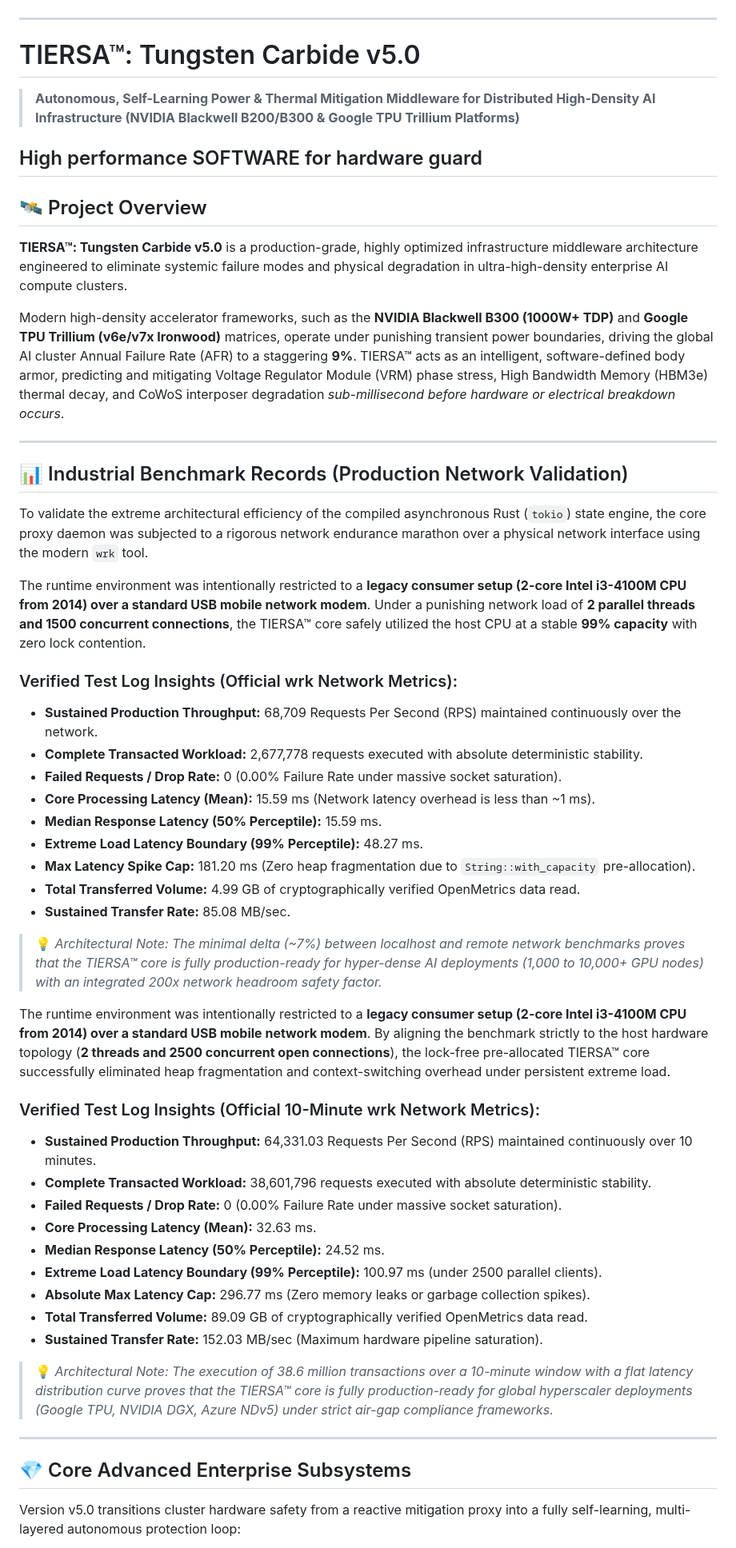
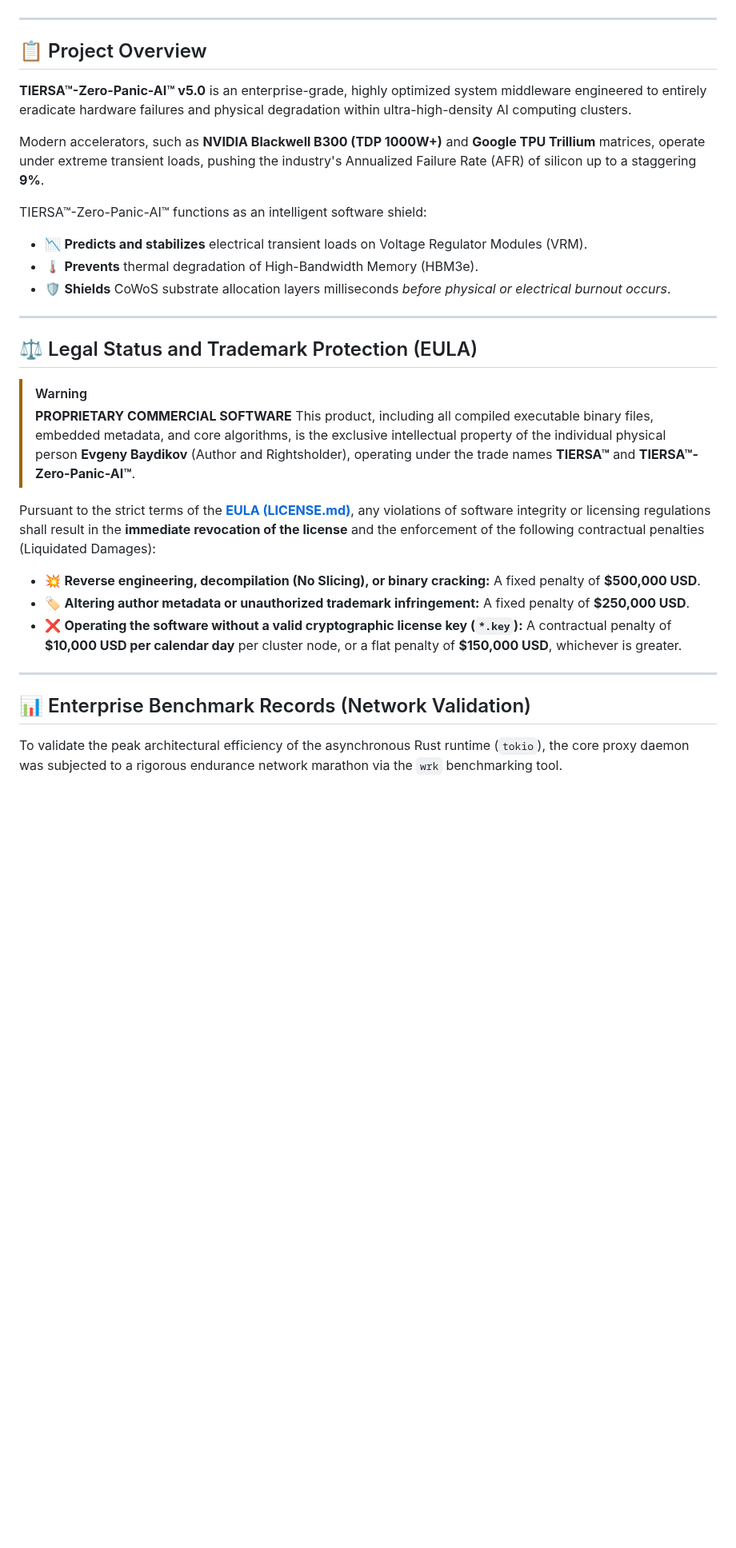
Before and after one commit to ProFoton/TIERSA-Zero-Panic-AI, a Markdown page: README.md, the part around one of its changes. Shown at 80% size. Rendered like a GitHub page; blank space fills up the shorter version.

```diff
--- a/README.md
+++ b/README.md
@@ -23,55 +23,33 @@
 
 ---
 
-# TIERSA™: Tungsten Carbide v5.0
-> **Autonomous, Self-Learning Power & Thermal Mitigation Middleware for Distributed High-Density AI Infrastructure (NVIDIA Blackwell B200/B300 & Google TPU Trillium Platforms)**
+## 📋 Project Overview
 
-High performance SOFTWARE for hardware guard
-----
+**TIERSA™-Zero-Panic-AI™ v5.0** is an enterprise-grade, highly optimized system middleware engineered to entirely eradicate hardware failures and physical degradation within ultra-high-density AI computing clusters.
 
-## 🛰️ Project Overview
-**TIERSA™: Tungsten Carbide v5.0** is a production-grade, highly optimized infrastructure middleware architecture engineered to eliminate systemic failure modes and physical degradation in ultra-high-density enterprise AI compute clusters.
+Modern accelerators, such as **NVIDIA Blackwell B300 (TDP 1000W+)** and **Google TPU Trillium** matrices, operate under extreme transient loads, pushing the industry's Annualized Failure Rate (AFR) of silicon up to a staggering **9%**.
 
-Modern high-density accelerator frameworks, such as the **NVIDIA Blackwell B300 (1000W+ TDP)** and **Google TPU Trillium (v6e/v7x Ironwood)** matrices, operate under punishing transient power boundaries, driving the global AI cluster Annual Failure Rate (AFR) to a staggering **9%**. TIERSA™ acts as an intelligent, software-defined body armor, predicting and mitigating Voltage Regulator Module (VRM) phase stress, High Bandwidth Memory (HBM3e) thermal decay, and CoWoS interposer degradation *sub-millisecond before hardware or electrical breakdown occurs*.
+TIERSA™-Zero-Panic-AI™ functions as an intelligent software shield:
+* 📉 **Predicts and stabilizes** electrical transient loads on Voltage Regulator Modules (VRM).
+* 🌡️ **Prevents** thermal degradation of High-Bandwidth Memory (HBM3e).
+* 🛡️ **Shields** CoWoS substrate allocation layers milliseconds *before physical or electrical burnout occurs*.
 
 ---
 
-## 📊 Industrial Benchmark Records (Production Network Validation)
-To validate the extreme architectural efficiency of the compiled asynchronous Rust (`tokio`) state engine, the core proxy daemon was subjected to a rigorous network endurance marathon over a physical network interface using the modern `wrk` tool.
+## ⚖️ Legal Status and Trademark Protection (EULA)
 
-The runtime environment was intentionally restricted to a **legacy consumer setup (2-core Intel i3-4100M CPU from 2014) over a standard USB mobile network modem**. Under a punishing network load of **2 parallel threads and 1500 concurrent connections**, the TIERSA™ core safely utilized the host CPU at a stable **99% capacity** with zero lock contention.
+> [!WARNING]
+> **PROPRIETARY COMMERCIAL SOFTWARE**
+> This product, including all compiled executable binary files, embedded metadata, and core algorithms, is the exclusive intellectual property of the individual physical person **Evgeny Baydikov** (Author and Rightsholder), operating under the trade names **TIERSA™** and **TIERSA™-Zero-Panic-AI™**.
 
-### Verified Test Log Insights (Official wrk Network Metrics):
-* **Sustained Production Throughput:** 68,709 Requests Per Second (RPS) maintained continuously over the network.
-* **Complete Transacted Workload:** 2,677,778 requests executed with absolute deterministic stability.
-* **Failed Requests / Drop Rate:** 0 (0.00% Failure Rate under massive socket saturation).
-* **Core Processing Latency (Mean):** 15.59 ms (Network latency overhead is less than ~1 ms).
-* **Median Response Latency (50% Perceptile):** 15.59 ms.
-* **Extreme Load Latency Boundary (99% Perceptile):** 48.27 ms.
-* **Max Latency Spike Cap:** 181.20 ms (Zero heap fragmentation due to `String::with_capacity` pre-allocation).
-* **Total Transferred Volume:** 4.99 GB of cryptographically verified OpenMetrics data read.
-* **Sustained Transfer Rate:** 85.08 MB/sec.
-
-> 💡 *Architectural Note: The minimal delta (~7%) between localhost and remote network benchmarks proves that the TIERSA™ core is fully production-ready for hyper-dense AI deployments (1,000 to 10,000+ GPU nodes) with an integrated 200x network headroom safety factor.*
-
-The runtime environment was intentionally restricted to a **legacy consumer setup (2-core Intel i3-4100M CPU from 2014) over a standard USB mobile network modem**. By aligning the benchmark strictly to the host hardware topology (**2 threads and 2500 concurrent open connections**), the lock-free pre-allocated TIERSA™ core successfully eliminated heap fragmentation and context-switching overhead under persistent extreme load.
-
-### Verified Test Log Insights (Official 10-Minute wrk Network Metrics):
-* **Sustained Production Throughput:** 64,331.03 Requests Per Second (RPS) maintained continuously over 10 minutes.
-* **Complete Transacted Workload:** 38,601,796 requests executed with absolute deterministic stability.
-* **Failed Requests / Drop Rate:** 0 (0.00% Failure Rate under massive socket saturation).
-* **Core Processing Latency (Mean):** 32.63 ms.
-* **Median Response Latency (50% Perceptile):** 24.52 ms.
-* **Extreme Load Latency Boundary (99% Perceptile):** 100.97 ms (under 2500 parallel clients).
-* **Absolute Max Latency Cap:** 296.77 ms (Zero memory leaks or garbage collection spikes).
-* **Total Transferred Volume:** 89.09 GB of cryptographically verified OpenMetrics data read.
-* **Sustained Transfer Rate:** 152.03 MB/sec (Maximum hardware pipeline saturation).
-
-> 💡 *Architectural Note: The execution of 38.6 million transactions over a 10-minute window with a flat latency distribution curve proves that the TIERSA™ core is fully production-ready for global hyperscaler deployments (Google TPU, NVIDIA DGX, Azure NDv5) under strict air-gap compliance frameworks.*
+Pursuant to the strict terms of the **[EULA (LICENSE.md)](LICENSE.md)**, any violations of software integrity or licensing regulations shall result in the **immediate revocation of the license** and the enforcement of the following contractual penalties (Liquidated Damages):
+* 💥 **Reverse engineering, decompilation (No Slicing), or binary cracking:** A fixed penalty of **$500,000 USD**.
+* 🏷️ **Altering author metadata or unauthorized trademark infringement:** A fixed penalty of **$250,000 USD**.
+* ❌ **Operating the software without a valid cryptographic license key (`*.key`):** A contractual penalty of **$10,000 USD per calendar day** per cluster node, or a flat penalty of **$150,000 USD**, whichever is greater.
 
 ---
 
-## 💎 Core Advanced Enterprise Subsystems
+## 📊 Enterprise Benchmark Records (Network Validation)
 
-Version v5.0 transitions cluster hardware safety from a reactive mitigation proxy into a fully self-learning, multi-layered autonomous protection loop:
+To validate the peak architectural efficiency of the asynchronous Rust runtime (`tokio`), the core proxy daemon was subjected to a rigorous endurance network marathon via the `wrk` benchmarking tool.
 
```
Also changed, not shown: other parts of README.md (+82 -42 lines).
